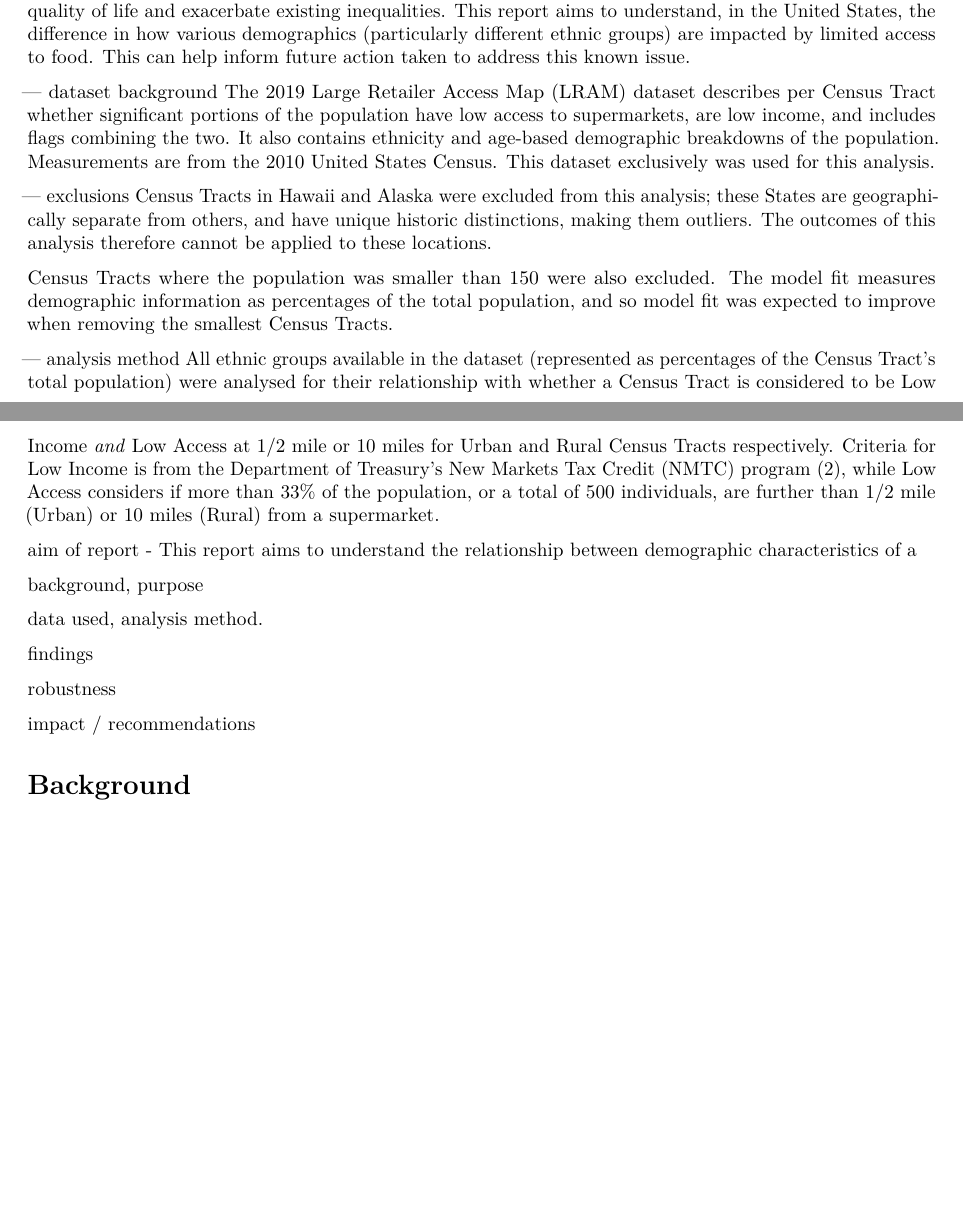
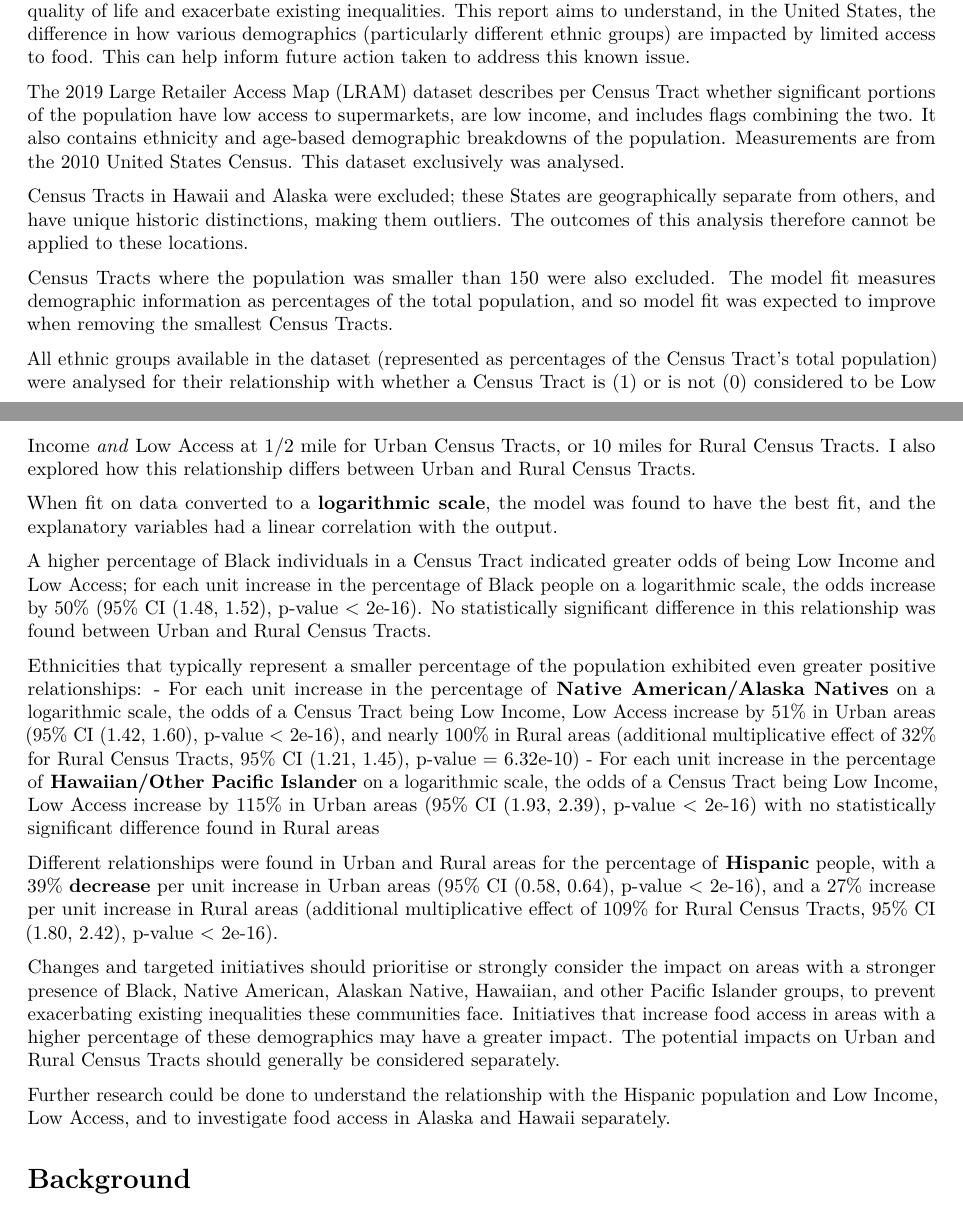
Before and after one commit to Loren-Whithair/DATA471-food-access-project, an R Markdown document (final_report_draft.Rmd): two parts of pages 1 and 2 of 23 before the commit and two parts of pages 1 and 2 of 24 after it, joined at a grey line, cut so that both start at the same text, the shorter picture padded with empty space. Rendered offline with R 4.5, knitr and Pandoc, then LaTeX, with nearby package versions; some code elsewhere in the file could not run offline.

Commit message:
executive summary draft 1

```diff
--- a/final_report_draft.Rmd
+++ b/final_report_draft.Rmd
@@ -30,38 +30,30 @@ The students I collaborated with in Phase 1 are:
 Difficulty accessing food due to economic or geographic barriers can significantly impact
 a person's quality of life and exacerbate existing inequalities. This report aims to understand, in the United States, the difference in how various demographics (particularly different ethnic groups) are impacted by limited access to food. This can help inform future action taken to address this known issue.
 
+The 2019 Large Retailer Access Map (LRAM) dataset describes per Census Tract whether significant portions of the population have low access to supermarkets, are low income, and includes flags combining the two. It also contains ethnicity and age-based demographic breakdowns of the population. Measurements are from the 2010 United States Census. This dataset exclusively was analysed.
 
---- dataset background
-The 2019 Large Retailer Access Map (LRAM) dataset describes per Census Tract whether significant portions of the population have low access to supermarkets, are low income, and includes flags combining the two. It also contains ethnicity and age-based demographic breakdowns of the population. Measurements are from the 2010 United States Census. This dataset exclusively was used for this analysis.
-
---- exclusions
-Census Tracts in Hawaii and Alaska were excluded from this analysis; these States are geographically separate from others, and have unique historic distinctions, making them outliers. The outcomes of this analysis therefore cannot be applied to these locations.
+Census Tracts in Hawaii and Alaska were excluded; these States are geographically separate from others, and have unique historic distinctions, making them outliers. The outcomes of this analysis therefore cannot be applied to these locations.
 
 Census Tracts where the population was smaller than 150 were also excluded. The model fit measures demographic information as percentages of the total population, and so model fit was expected to improve when removing the smallest Census Tracts.
 
 
---- analysis method
-All ethnic groups available in the dataset (represented as percentages of the Census Tract's total population) were analysed for their relationship with whether a Census Tract is considered to be Low Income _and_ Low Access at 1/2 mile or 10 miles for Urban and Rural Census Tracts respectively. Criteria for Low Income is from the Department of Treasury’s New Markets Tax Credit (NMTC) program (2), while Low Access considers if more than 33% of the population, or a total of 500 individuals, are further than 1/2 mile (Urban) or 10 miles (Rural) from a supermarket.
+All ethnic groups available in the dataset (represented as percentages of the Census Tract's total population) were analysed for their relationship with whether a Census Tract is (1) or is not (0) considered to be Low Income _and_ Low Access at 1/2 mile for Urban Census Tracts, or 10 miles for Rural Census Tracts. I also explored how this relationship differs between Urban and Rural Census Tracts.
+
+When fit on data converted to a **logarithmic scale**, the model was found to have the best fit, and the explanatory variables had a linear correlation with the output.
+
+A higher percentage of Black individuals in a Census Tract indicated greater odds of being Low Income and Low Access; for each unit increase in the percentage of Black people on a logarithmic scale, the odds increase by 50% (95% CI (1.48, 1.52), p-value < 2e-16). No statistically significant difference in this relationship was found between Urban and Rural Census Tracts.
+
+Ethnicities that typically represent a smaller percentage of the population exhibited even greater positive relationships:
+- For each unit increase in the percentage of **Native American/Alaska Natives** on a logarithmic scale, the odds of a Census Tract being Low Income, Low Access increase by 51% in Urban areas (95% CI (1.42, 1.60), p-value < 2e-16), and nearly 100% in Rural areas (additional multiplicative effect of 32% for Rural Census Tracts, 95% CI (1.21, 1.45), p-value = 6.32e-10)
+- For each unit increase in the percentage of **Hawaiian/Other Pacific Islander** on a logarithmic scale, the odds of a Census Tract being Low Income, Low Access increase by 115% in Urban areas (95% CI (1.93, 2.39), p-value < 2e-16) with no statistically significant difference found in Rural areas
+
+Different relationships were found in Urban and Rural areas for the percentage of **Hispanic** people, with a 39% **decrease** per unit increase in Urban areas (95% CI (0.58, 0.64), p-value < 2e-16), and a 27% increase per unit increase in Rural areas (additional multiplicative effect of 109% for Rural Census Tracts, 95% CI (1.80, 2.42), p-value < 2e-16).
+
+Changes and targeted initiatives should prioritise or strongly consider the impact on areas with a stronger presence of Black, Native American, Alaskan Native, Hawaiian, and other Pacific Islander groups, to prevent exacerbating existing inequalities these communities face. Initiatives that increase food access in areas with a higher percentage of these demographics may have a greater impact. The potential impacts on Urban and Rural Census Tracts should generally be considered separately.
+
+Further research could be done to understand the relationship with the Hispanic population and Low Income, Low Access, and to investigate food access in Alaska and Hawaii separately.
 
 
-
-
-
-
-
-
-aim of report
-- This report aims to understand the relationship between demographic characteristics of a
-
-background, purpose
-
-data used, analysis method.
-
-findings
-
-robustness
-
-impact / recommendations
 
 # Background
 
```
Also changed, not shown: final_report_draft.Rmd (4 more changed lines).
